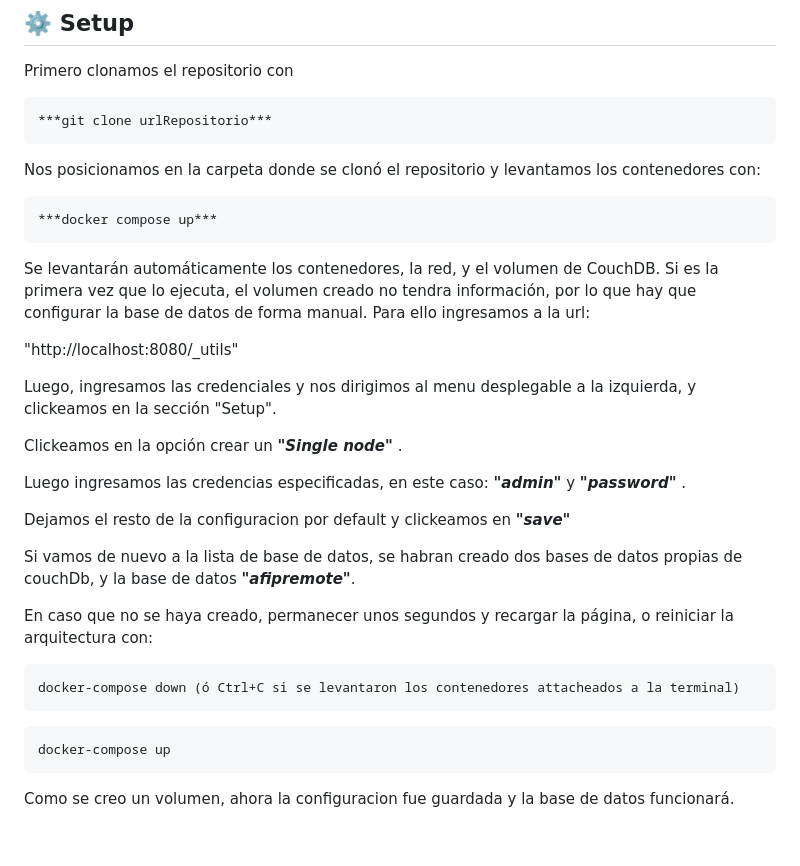
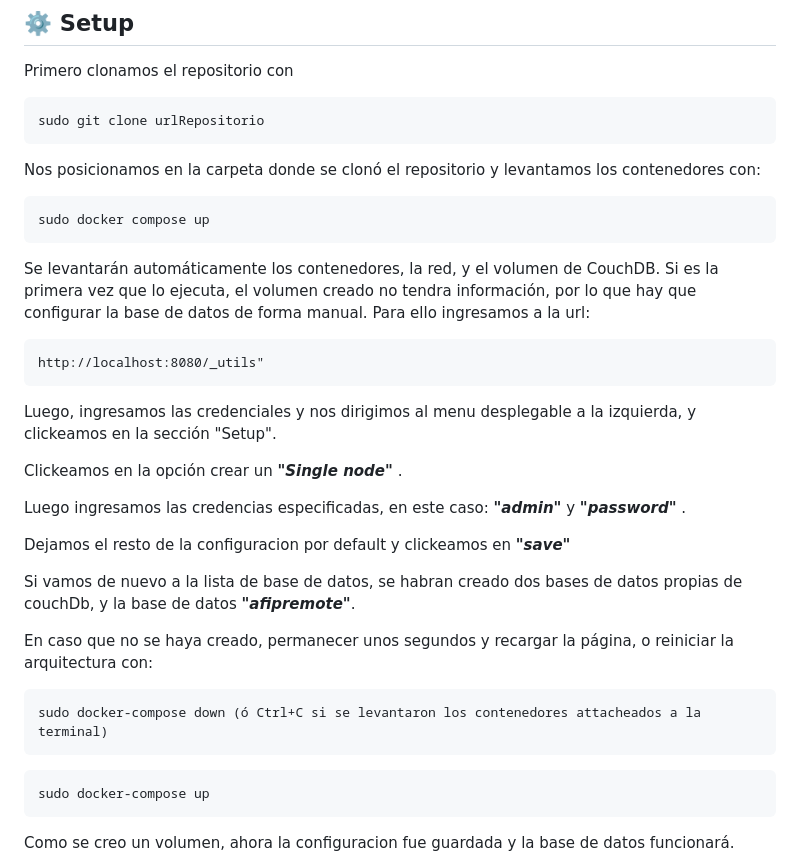
Before and after one commit to francobattista/TP2_CouchDB, a Markdown page: README.md, the part around the change. Drawn GitHub-style; blank space fills up the shorter version.

````diff
--- a/README.md
+++ b/README.md
@@ -35,19 +35,21 @@ Se crea una red interna de docker, donde los contenedores se pueden comunicar si
 Primero clonamos el repositorio con
 
 ```
-***git clone urlRepositorio***
+sudo git clone urlRepositorio
 ```
 
 Nos posicionamos en la carpeta donde se clonó el repositorio y levantamos los contenedores con:
 
 ```
-***docker compose up***
+sudo docker compose up
 ```
 
 Se levantarán automáticamente los contenedores, la red, y el volumen de CouchDB. Si es la primera vez que lo ejecuta, el volumen creado no tendra información, por lo que hay que configurar la base de datos de
 forma manual. Para ello ingresamos a la url:
 
-"http://localhost:8080/_utils"
+```
+http://localhost:8080/_utils"
+```
 
 Luego, ingresamos las credenciales y nos dirigimos al menu desplegable a la izquierda, y clickeamos en la sección "Setup".
 
@@ -62,11 +64,11 @@ Si vamos de nuevo a la lista de base de datos, se habran creado dos bases de dat
 En caso que no se haya creado, permanecer unos segundos y recargar la página, o reiniciar la arquitectura con:
 
 ```
-docker-compose down (ó Ctrl+C si se levantaron los contenedores attacheados a la terminal)
+sudo docker-compose down (ó Ctrl+C si se levantaron los contenedores attacheados a la terminal)
 ```
 
 ```
-docker-compose up
+sudo docker-compose up
 ```
 
 Como se creo un volumen, ahora la configuracion fue guardada y la base de datos funcionará.
````
